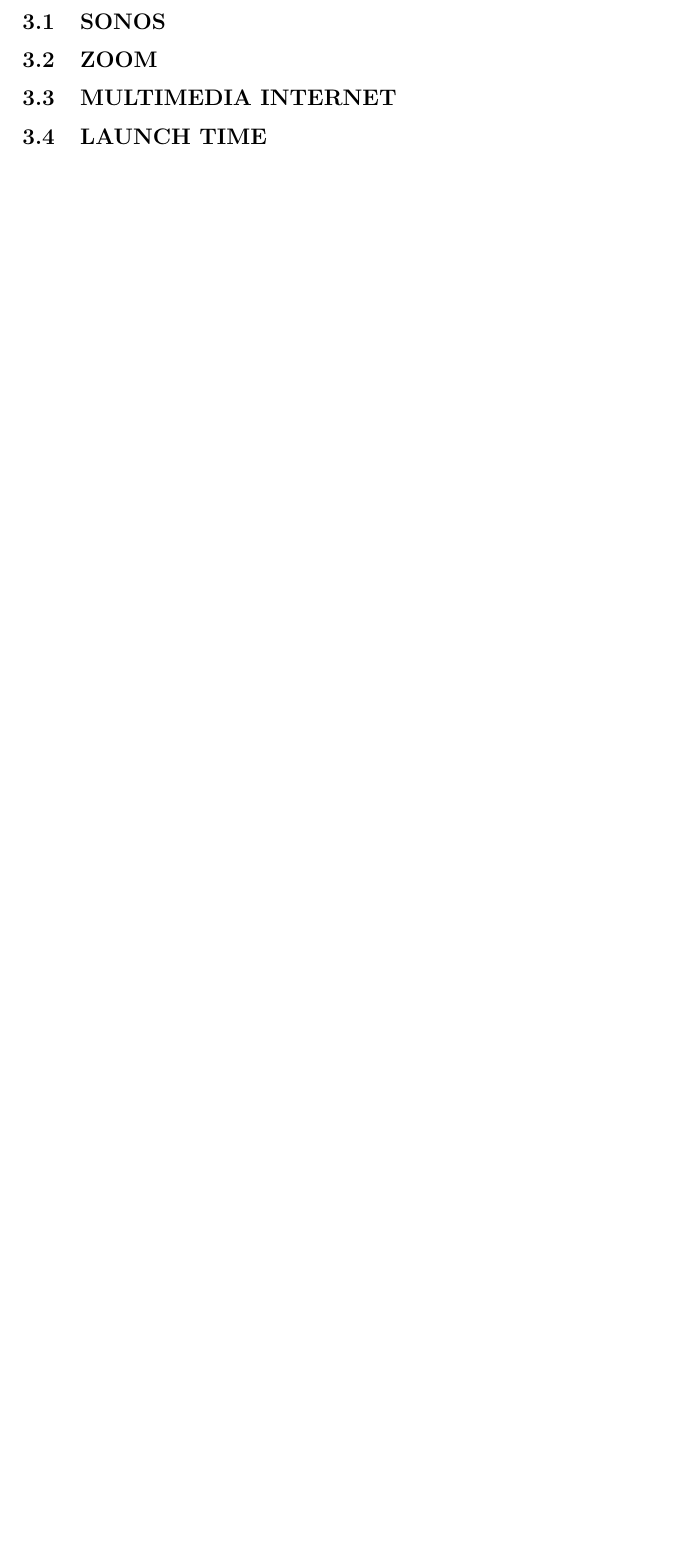
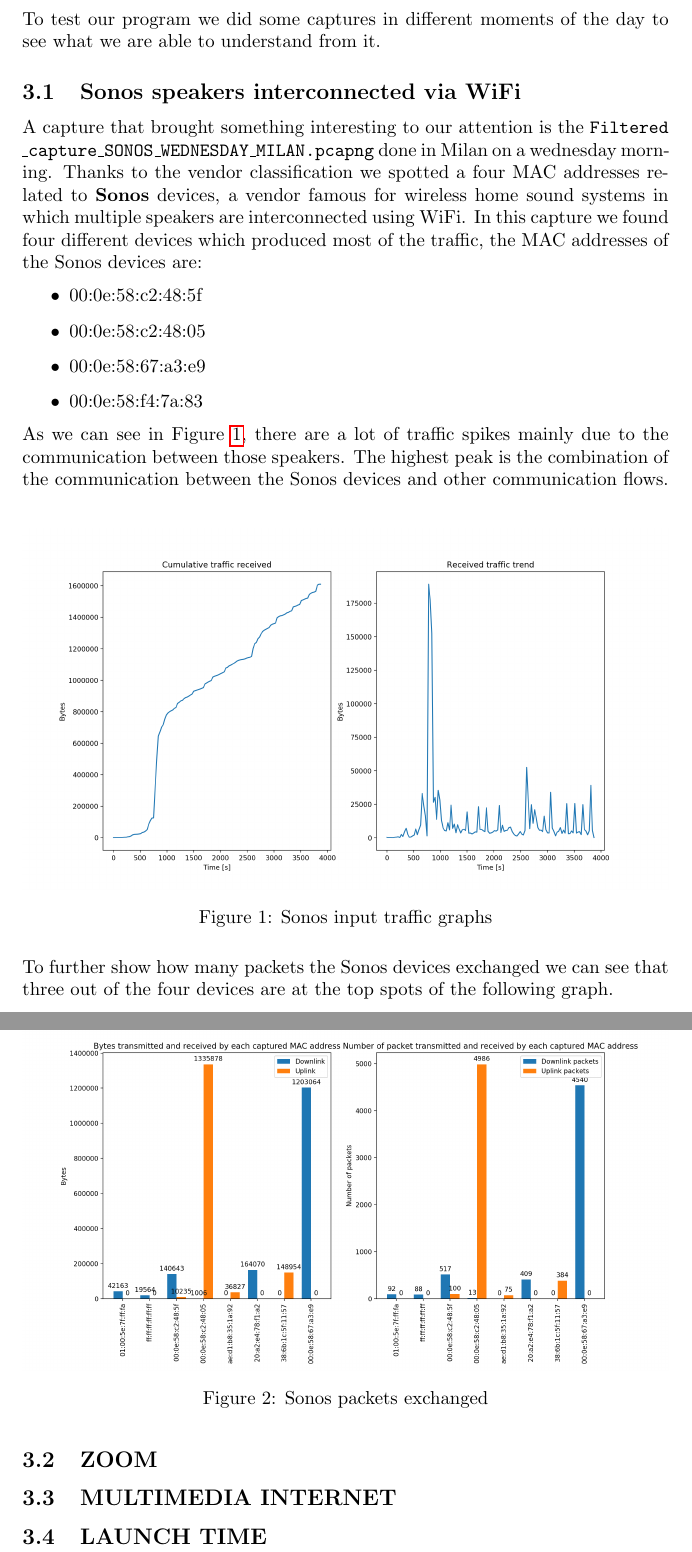
Before and after one commit to LucaFerraro/Wireless_internet_project, a LaTeX document (Project_report.tex, which reads Examples.tex): part of page 6 of 6 before the commit and two parts of pages 6 and 7 of 7 after it, the two joined at a grey line, cut at the place of the change, the shorter picture padded with empty space. Compiled offline with pdfLaTeX.

Commit message:
added Sonos capture section

```diff
--- a/Examples.tex
+++ b/Examples.tex
@@ -2,8 +2,40 @@
 % fanno cose che abbiamo capito (ad esempio i sonos oppure i dispositivi che usano zoom) e inserire
 % le immagini come contorno
 
-\subsection{SONOS}
+To test our program we did some captures in different moments of the day to see what we are able to
+understand from it.
+\subsection{Sonos speakers interconnected via WiFi}
 %Fabio
+ A capture that brought something interesting to our attention is the \texttt{Filtered
+\_capture\_SONOS\_WEDNESDAY\_MILAN.pcapng} done in Milan on a wednesday morning. Thanks to the vendor
+classification we spotted a four MAC addresses related to \textbf{Sonos} devices, a vendor famous for
+wireless home sound systems in which multiple speakers are interconnected using WiFi. In this capture
+we found four different devices which produced most of the traffic, the MAC addresses of the Sonos
+devices are:
+\begin{itemize}
+    \item 00:0e:58:c2:48:5f
+    \item 00:0e:58:c2:48:05
+    \item 00:0e:58:67:a3:e9
+    \item 00:0e:58:f4:7a:83
+\end{itemize}
+As we can see in Figure \ref{fig:Sonos_traffic}, there are a lot of traffic spikes mainly due to the
+communication between those speakers. The highest peak is the combination of the communication between
+the Sonos devices and other communication flows.
+\begin{figure}[h]
+    \includegraphics[width=\textwidth]{Graphs/SONOS_cum_in_traffic.png}
+    \caption{Sonos input traffic graphs}
+    \label{fig:Sonos_traffic}
+\end{figure}
+\\
+To further show how many packets the Sonos devices exchanged we can see that three out of the four
+devices are at the top spots of the following graph.
+\begin{figure}[h]
+    \includegraphics[width=\textwidth]{Graphs/SONOS_bytes_packets.png}
+    \caption{Sonos packets exchanged}
+    \label{fig:Sonos_packets}
+\end{figure}
+
+
 
 \subsection{ZOOM}
 %Fabio
```
Also changed, not shown: Project_report.pdf.
